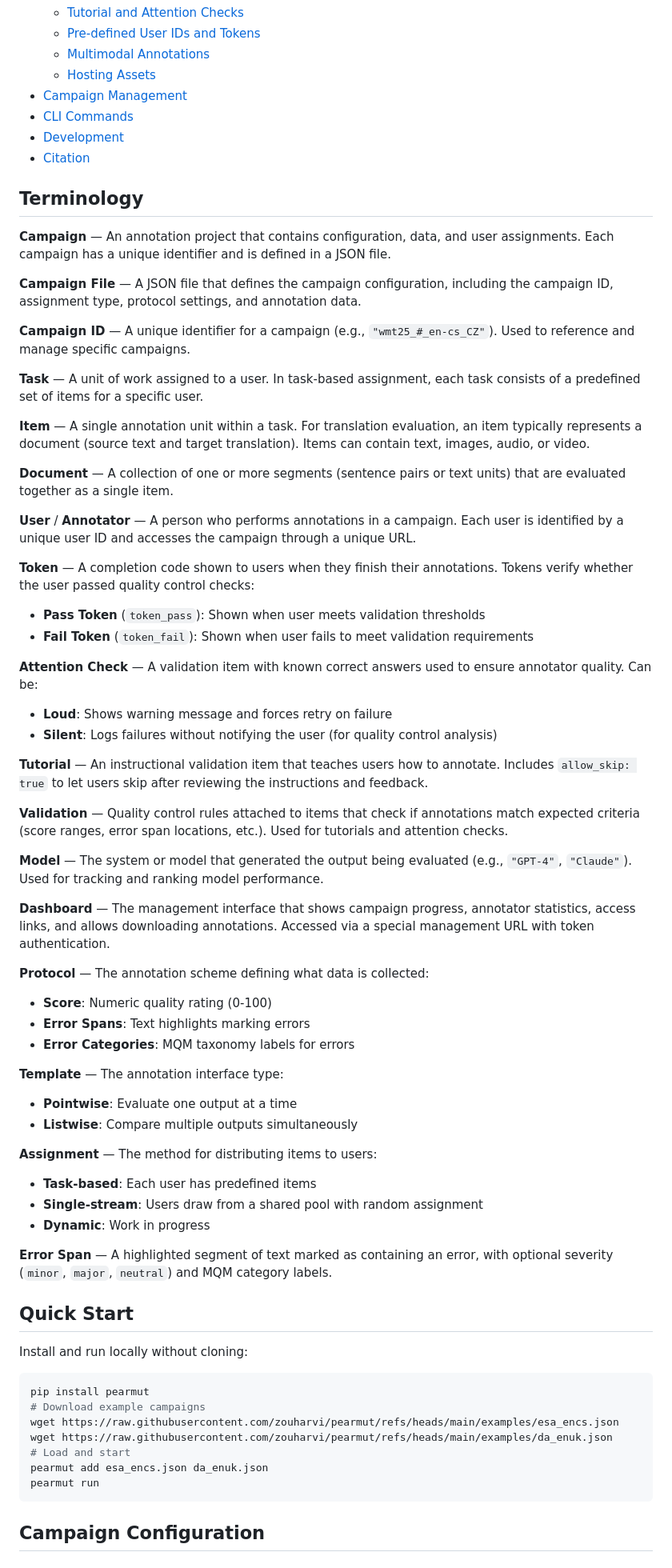
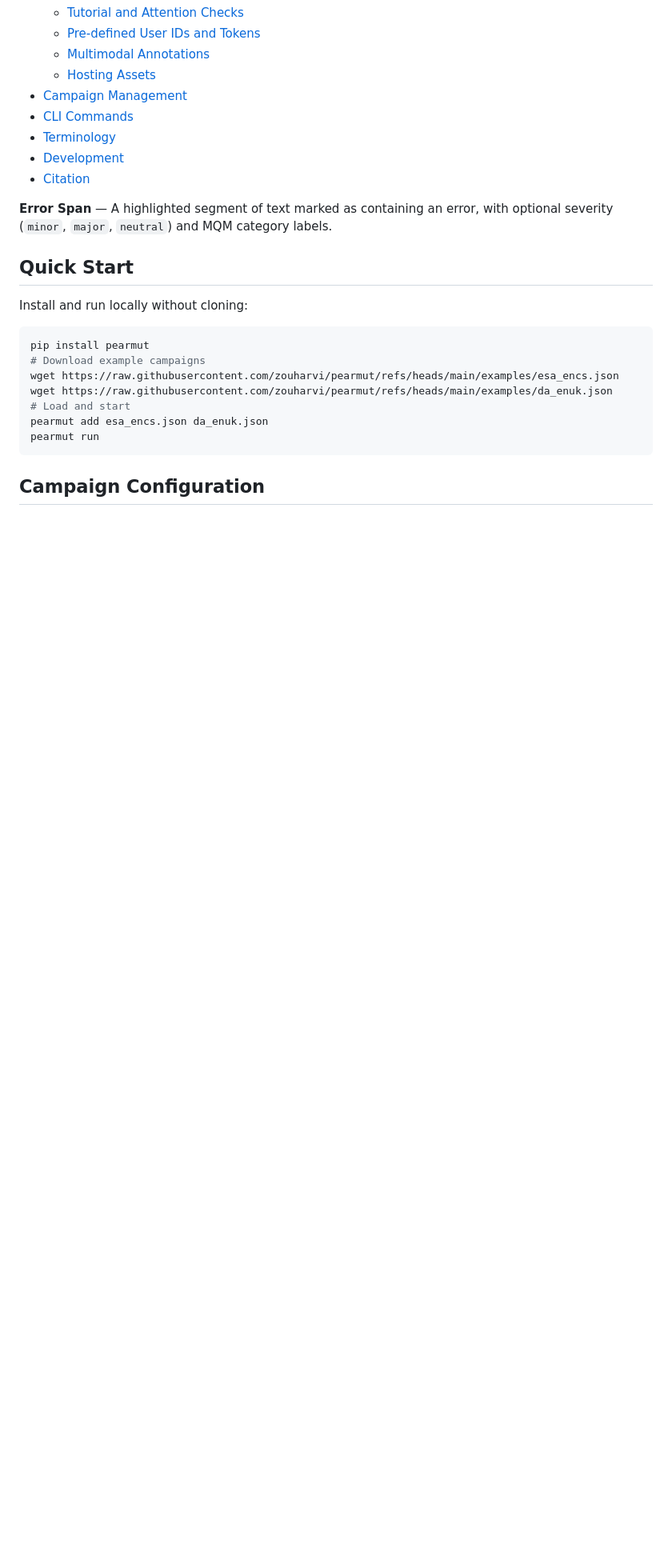
Before and after one commit to zouharvi/pearnament, a Markdown page: README.md, the part around one of its changes. Shown at 80% size. Rendered like a GitHub page; blank space fills up the shorter version.

Commit message:
update terminology list in README

```diff
--- a/README.md
+++ b/README.md
@@ -28,54 +27,10 @@
   - [Hosting Assets](#hosting-assets)
 - [Campaign Management](#campaign-management)
 - [CLI Commands](#cli-commands)
+- [Terminology](#terminology)
 - [Development](#development)
 - [Citation](#citation)
 
-## Terminology
-
-**Campaign** — An annotation project that contains configuration, data, and user assignments. Each campaign has a unique identifier and is defined in a JSON file.
-
-**Campaign File** — A JSON file that defines the campaign configuration, including the campaign ID, assignment type, protocol settings, and annotation data.
-
-**Campaign ID** — A unique identifier for a campaign (e.g., `"wmt25_#_en-cs_CZ"`). Used to reference and manage specific campaigns.
-
-**Task** — A unit of work assigned to a user. In task-based assignment, each task consists of a predefined set of items for a specific user.
-
-**Item** — A single annotation unit within a task. For translation evaluation, an item typically represents a document (source text and target translation). Items can contain text, images, audio, or video.
-
-**Document** — A collection of one or more segments (sentence pairs or text units) that are evaluated together as a single item.
-
-**User** / **Annotator** — A person who performs annotations in a campaign. Each user is identified by a unique user ID and accesses the campaign through a unique URL.
-
-**Token** — A completion code shown to users when they finish their annotations. Tokens verify whether the user passed quality control checks:
-  - **Pass Token** (`token_pass`): Shown when user meets validation thresholds
-  - **Fail Token** (`token_fail`): Shown when user fails to meet validation requirements
-
-**Attention Check** — A validation item with known correct answers used to ensure annotator quality. Can be:
-  - **Loud**: Shows warning message and forces retry on failure
-  - **Silent**: Logs failures without notifying the user (for quality control analysis)
-
-**Tutorial** — An instructional validation item that teaches users how to annotate. Includes `allow_skip: true` to let users skip after reviewing the instructions and feedback.
-
-**Validation** — Quality control rules attached to items that check if annotations match expected criteria (score ranges, error span locations, etc.). Used for tutorials and attention checks.
-
-**Model** — The system or model that generated the output being evaluated (e.g., `"GPT-4"`, `"Claude"`). Used for tracking and ranking model performance.
-
-**Dashboard** — The management interface that shows campaign progress, annotator statistics, access links, and allows downloading annotations. Accessed via a special management URL with token authentication.
-
-**Protocol** — The annotation scheme defining what data is collected:
-  - **Score**: Numeric quality rating (0-100)
-  - **Error Spans**: Text highlights marking errors
-  - **Error Categories**: MQM taxonomy labels for errors
-
-**Template** — The annotation interface type:
-  - **Pointwise**: Evaluate one output at a time
-  - **Listwise**: Compare multiple outputs simultaneously
-
-**Assignment** — The method for distributing items to users:
-  - **Task-based**: Each user has predefined items
-  - **Single-stream**: Users draw from a shared pool with random assignment
-  - **Dynamic**: Work in progress
 
 **Error Span** — A highlighted segment of text marked as containing an error, with optional severity (`minor`, `major`, `neutral`) and MQM category labels.
 
```
Also changed, not shown: other parts of README.md (+32 -1 lines).
